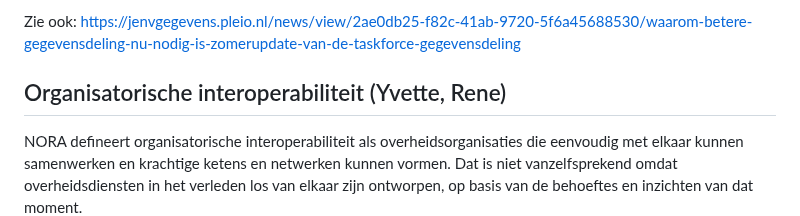
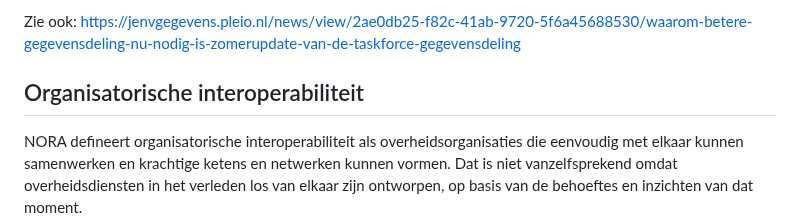
Before and after one commit to Geonovum/ZON-DA, a Markdown page: respec/interoperabiliteit.md, the part around the change. Rendered like a GitHub page.

```diff
--- a/respec/interoperabiliteit.md
+++ b/respec/interoperabiliteit.md
@@ -53,7 +53,7 @@ De juridische uitdagingen bij het delen van gegevens zijn groot. Dat gaat vaak v
 Zie ook: https://jenvgegevens.pleio.nl/news/view/2ae0db25-f82c-41ab-9720-5f6a45688530/waarom-betere-gegevensdeling-nu-nodig-is-zomerupdate-van-de-taskforce-gegevensdeling
 
 
-## Organisatorische interoperabiliteit (Yvette, Rene)
+## Organisatorische interoperabiliteit
 NORA defineert organisatorische interoperabiliteit als overheidsorganisaties die eenvoudig met elkaar kunnen samenwerken en krachtige ketens en netwerken kunnen vormen. Dat is niet vanzelfsprekend omdat overheidsdiensten in het verleden los van elkaar zijn ontworpen, op basis van de behoeftes en inzichten van dat moment.
 
 Het EIF beschrijft dat organisatirische interoperabiliteit te maken heeft met de manier waarop overheidsdiensten hun bedrijfsprocessen, verantwoordelijkheden en verwachtingen op elkaar afstemmen om hun onderling overeengekomen en voor alle partijen gunstige doelstellingen te verwezenlijken. In de praktijk betekent organisatorische interoperabiliteit dat bedrijfsprocessen en de bijbehorende gegevensuitwisseling, gedocumenteerd en geïntegreerd of afgestemd moeten worden. In het kader van organisatorische interoperabiliteit dient eveneens te worden voldaan aan de vereisten van de gebruikersgemeenschap door diensten beschikbaar, gemakkelijk identificeerbaar, toegankelijk en gebruikersgericht te maken.
```
